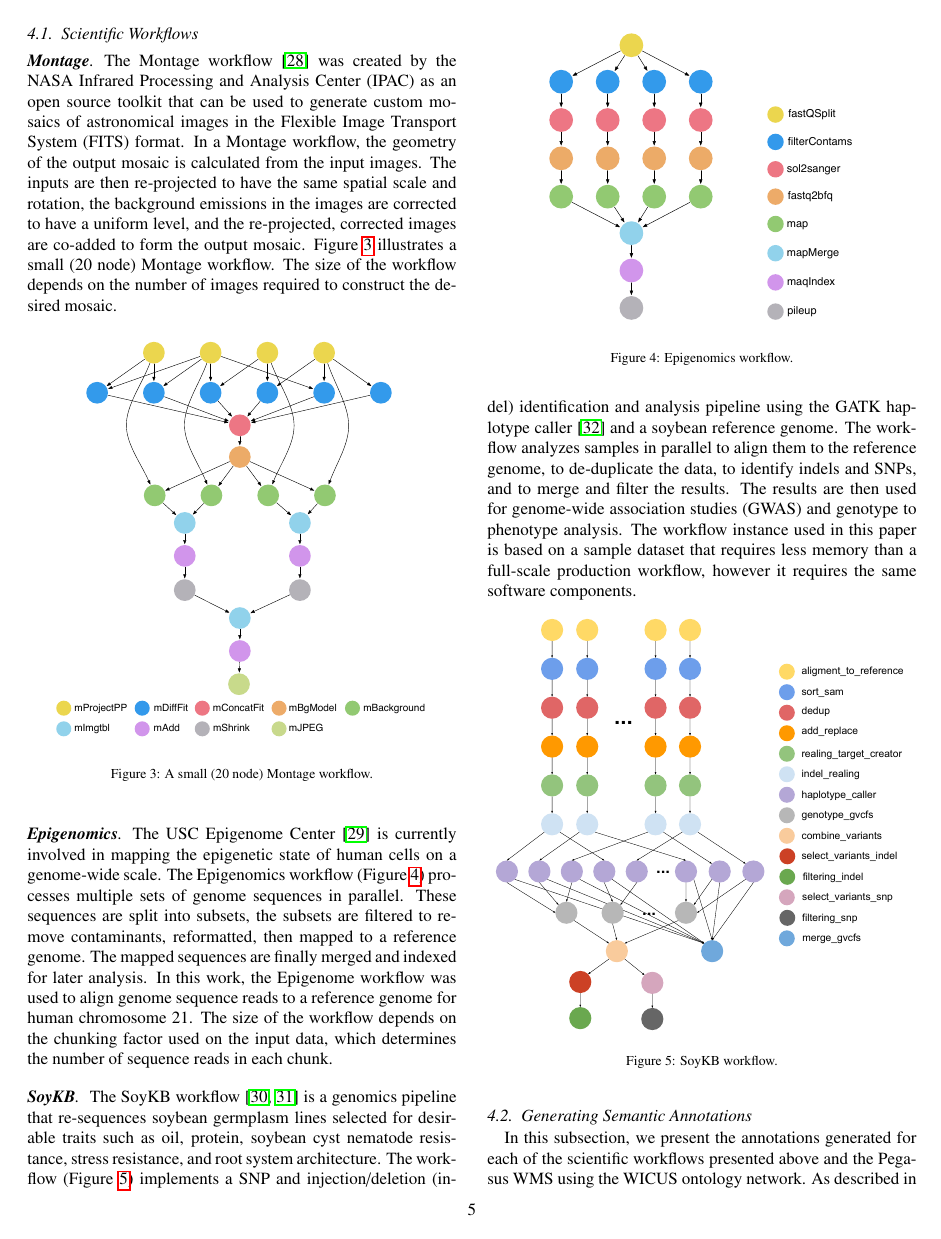
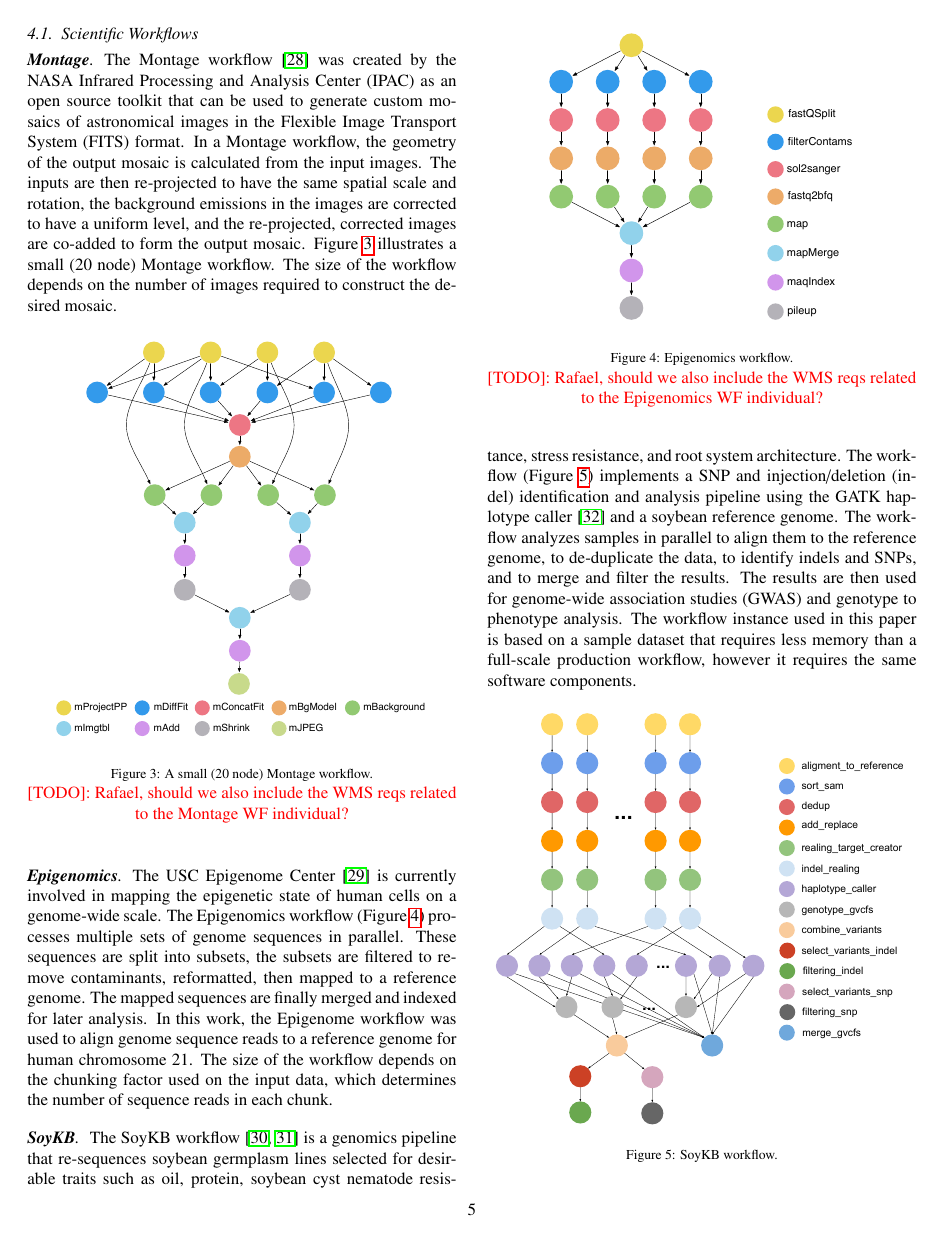
Before and after one commit to rafaelfsilva/workflow-reproducibility, a LaTeX paper (reproducibility.tex, which reads sec-experiment.tex): page 5 of 12. Compiled offline with pdfLaTeX.

Commit message:
note added to figs 7 and 8

```diff
--- a/sec-experiment.tex
+++ b/sec-experiment.tex
@@ -37,6 +37,7 @@ mosaic.
 	\includegraphics[width=0.9\linewidth]{figures/workflow-montage}
 	\caption{A small (20 node) Montage workflow.}
 	\label{fig:workflow-montage}
+	\note{Rafael, should we also include the WMS reqs related to the Montage WF individual?}
 \end{figure}
 
 
@@ -56,6 +57,7 @@ which determines the number of sequence reads in each chunk.
 	\includegraphics[width=0.75\linewidth]{figures/workflow-genome}
 	\caption{Epigenomics workflow.}
 	\label{fig:workflow-genome}
+	\note{Rafael, should we also include the WMS reqs related to the Epigenomics WF individual?}
 \end{figure}
 
 \paragraph{\textbf{SoyKB}}
```
